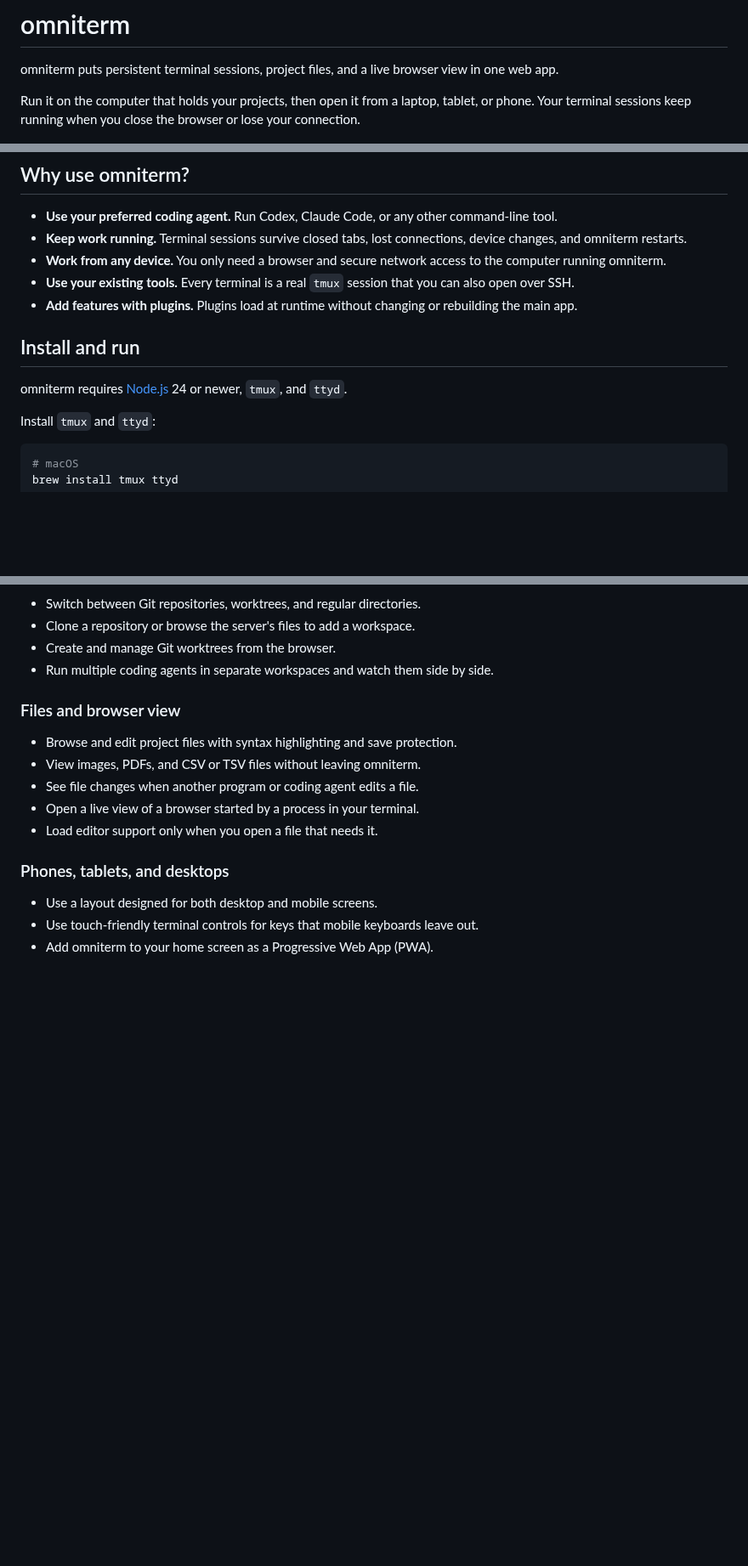
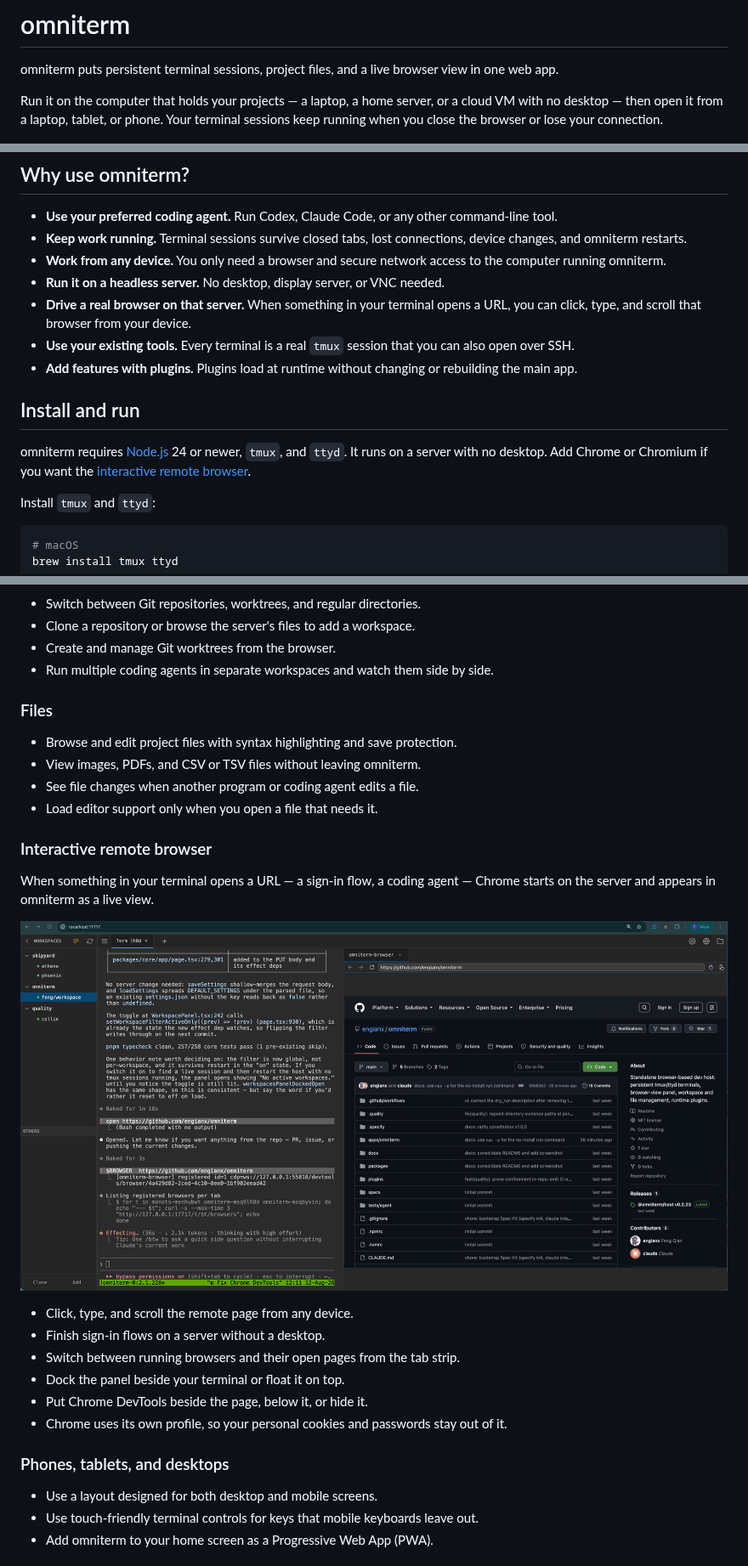
Before and after one commit to engianx/omniterm, a Markdown page: README.md, 3 parts joined by grey strips. Shown at 85% size. Drawn GitHub-style; pictures changed too: docs/assets/remote-browser-screenshot.png (added); blank space fills up the shorter version.

```diff
--- a/README.md
+++ b/README.md
@@ -3,9 +3,10 @@
 omniterm puts persistent terminal sessions, project files, and a live browser
 view in one web app.
 
-Run it on the computer that holds your projects, then open it from a laptop,
-tablet, or phone. Your terminal sessions keep running when you close the browser
-or lose your connection.
+Run it on the computer that holds your projects — a laptop, a home server, or a
+cloud VM with no desktop — then open it from a laptop, tablet, or phone. Your
+terminal sessions keep running when you close the browser or lose your
+connection.
 
 ![omniterm web interface](https://raw.githubusercontent.com/engianx/omniterm/main/docs/assets/omniterm-screenshot.png)
 
@@ -17,6 +18,9 @@ or lose your connection.
   connections, device changes, and omniterm restarts.
 - **Work from any device.** You only need a browser and secure network access to
   the computer running omniterm.
+- **Run it on a headless server.** No desktop, display server, or VNC needed.
+- **Drive a real browser on that server.** When something in your terminal opens
+  a URL, you can click, type, and scroll that browser from your device.
 - **Use your existing tools.** Every terminal is a real `tmux` session that you
   can also open over SSH.
 - **Add features with plugins.** Plugins load at runtime without changing or
@@ -25,7 +29,8 @@ or lose your connection.
 ## Install and run
 
 omniterm requires [Node.js](https://nodejs.org/) 24 or newer, `tmux`, and
-`ttyd`.
+`ttyd`. It runs on a server with no desktop. Add Chrome or Chromium if you want
+the [interactive remote browser](#interactive-remote-browser).
 
 Install `tmux` and `ttyd`:
 
@@ -89,13 +94,27 @@ Run `omniterm --help` to see every command-line option.
 - Create and manage Git worktrees from the browser.
 - Run multiple coding agents in separate workspaces and watch them side by side.
 
-### Files and browser view
+### Files
 
 - Browse and edit project files with syntax highlighting and save protection.
 - View images, PDFs, and CSV or TSV files without leaving omniterm.
 - See file changes when another program or coding agent edits a file.
-- Open a live view of a browser started by a process in your terminal.
 - Load editor support only when you open a file that needs it.
+
+### Interactive remote browser
+
+When something in your terminal opens a URL — a sign-in flow, a coding agent —
+Chrome starts on the server and appears in omniterm as a live view.
+
+![Interactive remote browser in omniterm](https://raw.githubusercontent.com/engianx/omniterm/main/docs/assets/remote-browser-screenshot.png)
+
+- Click, type, and scroll the remote page from any device.
+- Finish sign-in flows on a server without a desktop.
+- Switch between running browsers and their open pages from the tab strip.
+- Dock the panel beside your terminal or float it on top.
+- Put Chrome DevTools beside the page, below it, or hide it.
+- Chrome uses its own profile, so your personal cookies and passwords stay out
+  of it.
 
 ### Phones, tablets, and desktops
 
```
Also changed, not shown: apps/omniterm/README.md (+25 -6 lines).
